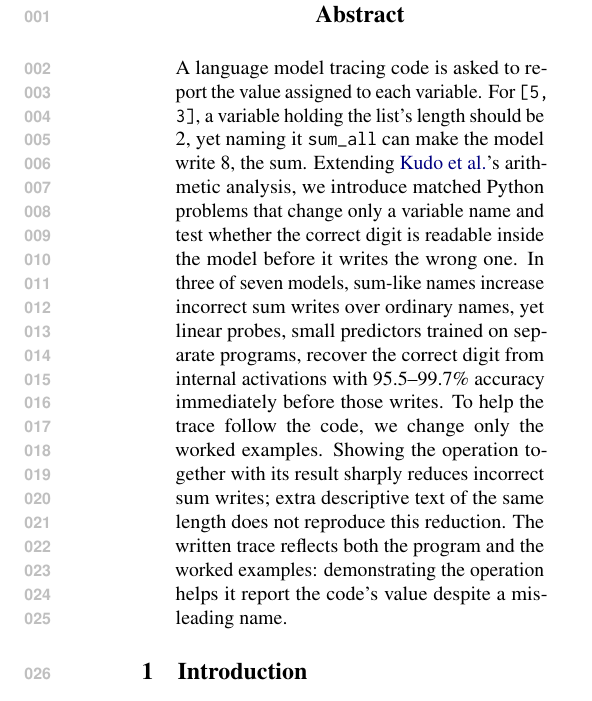
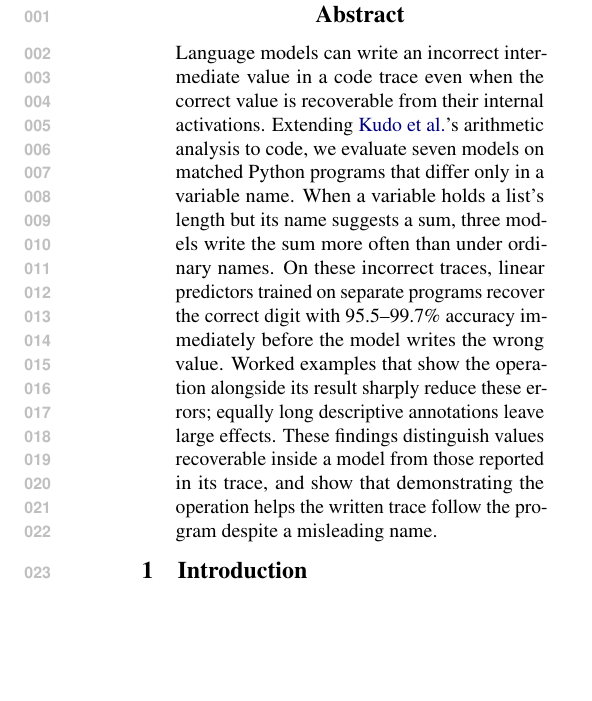
Before and after one commit to NietZteiN/codecue, a LaTeX paper (paper/main.tex): part of one column of page 1 of 12 before the commit and part of one column of page 1 of 11 after it, cut so that both start at the same text, the shorter picture padded with empty space. Compiled offline with pdfLaTeX.

Commit message:
State the main result and scientific implication directly in the abstract

```diff
--- a/paper/main.tex
+++ b/paper/main.tex
@@ -31,20 +31,18 @@
 \maketitle
 
 \begin{abstract}
-A language model tracing code is asked to report the value assigned to each variable.
-For \texttt{[5, 3]}, a variable holding the list's length should be 2, yet naming it
-\texttt{sum\_all} can make the model write 8, the sum. Extending
-\citeauthor{kudo2026faithful}'s arithmetic analysis, we introduce matched Python problems
-that change only a variable name and test whether the correct digit is readable inside
-the model before it writes the wrong one. In three of \NUM{n-models} models, sum-like
-names increase incorrect sum writes over ordinary names, yet linear probes, small
-predictors trained on separate programs, recover the correct digit from internal
-activations with \NUM{crossfit-min}--\NUM{crossfit-max}\% accuracy immediately before those
-writes. To help the trace follow the code, we change only the worked examples. Showing
-the operation together with its result sharply reduces incorrect sum writes; extra
-descriptive text of the same length does not reproduce this reduction. The written trace
-reflects both the program and the worked examples: demonstrating the operation helps it
-report the code's value despite a misleading name.
+Language models can write an incorrect intermediate value in a code trace even when
+the correct value is recoverable from their internal activations. Extending
+\citeauthor{kudo2026faithful}'s arithmetic analysis to code, we evaluate \NUM{n-models}
+models on matched Python programs that differ only in a variable name. When a variable
+holds a list's length but its name suggests a sum, three models write the sum more often
+than under ordinary names. On these incorrect traces, linear predictors trained on
+separate programs recover the correct digit with \NUM{crossfit-min}--\NUM{crossfit-max}\%
+accuracy immediately before the model writes the wrong value. Worked examples that show
+the operation alongside its result sharply reduce these errors; equally long descriptive
+annotations leave large effects. These findings distinguish values recoverable inside a
+model from those reported in its trace, and show that demonstrating the operation helps
+the written trace follow the program despite a misleading name.
 \end{abstract}
 
 \section{Introduction}
```
Also changed, not shown: paper/ARGUMENT.md (+5 -4 lines), results/NOTES.md (+7 -0 lines), paper/main.pdf.
